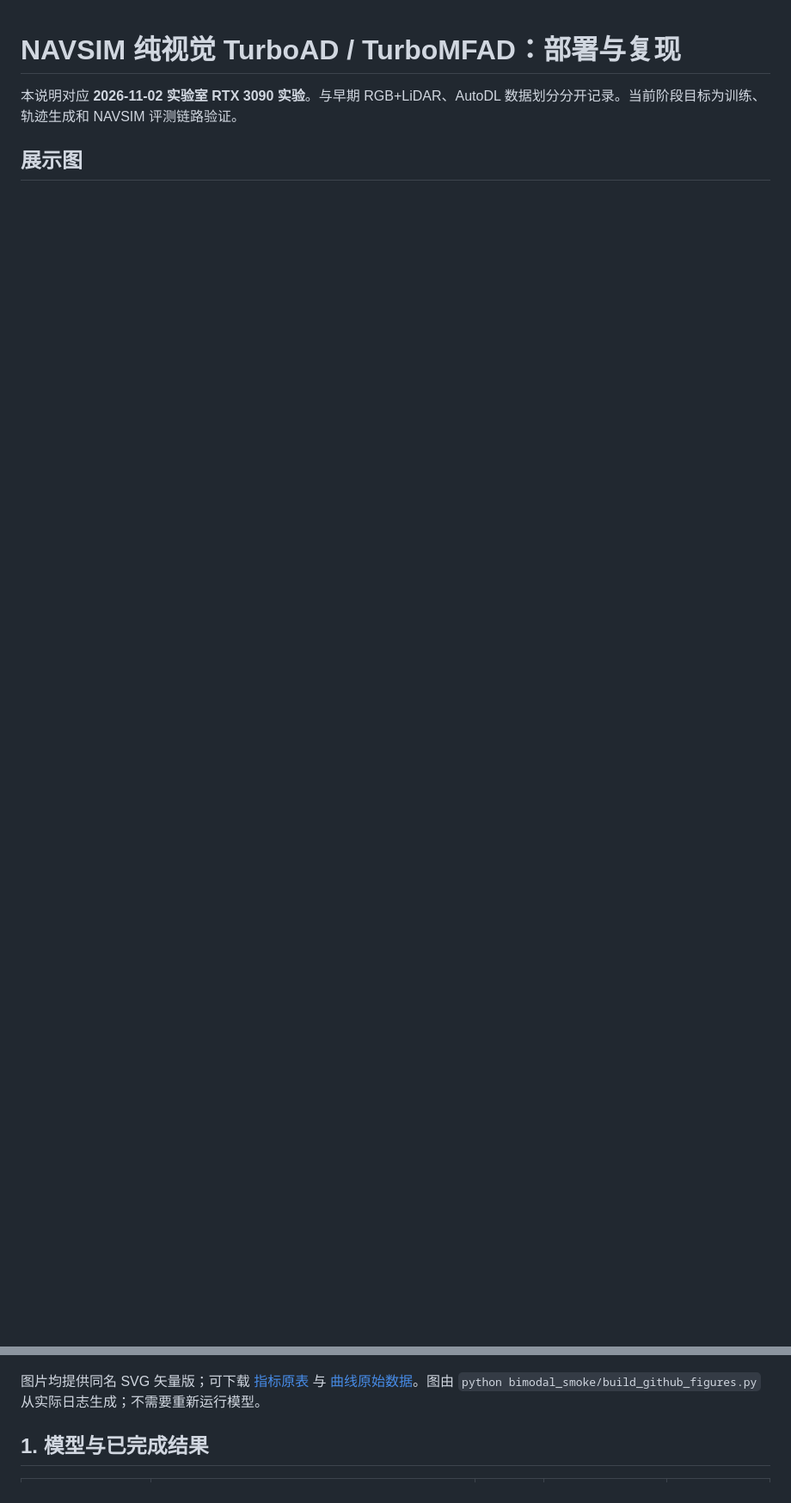
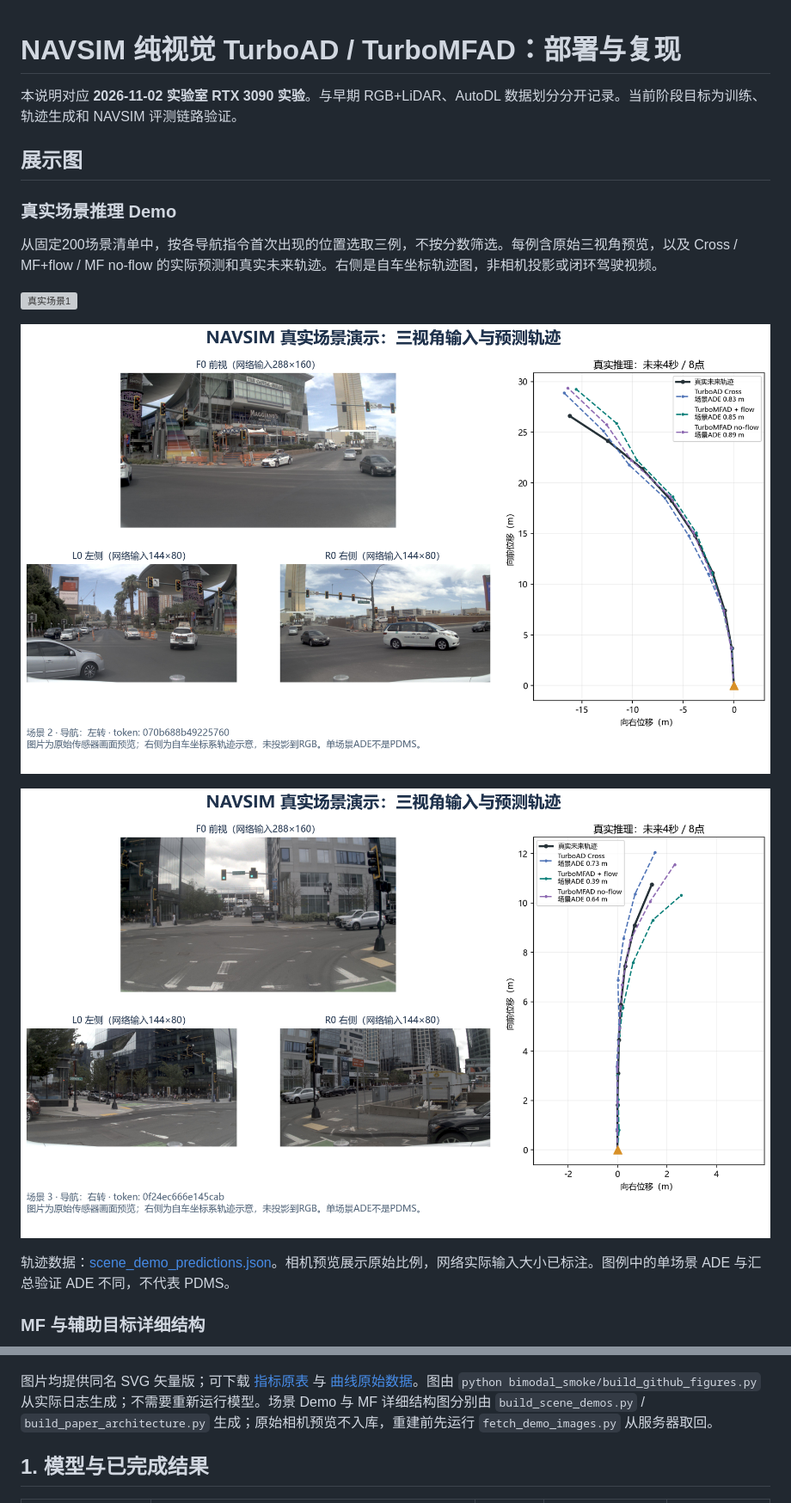
Before and after one commit to Mar-Ding/recogdrive-navsim, a Markdown page: bimodal_smoke/GITHUB_DEPLOYMENT.md, 2 parts joined by grey strips. Shown at 86% size. Rendered like a GitHub page; pictures changed too: bimodal_smoke/assets/navsim/scene_demo_2.png (added), bimodal_smoke/assets/navsim/scene_demo_3.png (added); blank space fills up the shorter version; grey boxes are pictures that could not be loaded.

```diff
--- a/bimodal_smoke/GITHUB_DEPLOYMENT.md
+++ b/bimodal_smoke/GITHUB_DEPLOYMENT.md
@@ -3,3 +3,18 @@
 本说明对应 **2026-11-02 实验室 RTX 3090 实验**。与早期 RGB+LiDAR、AutoDL 数据划分分开记录。当前阶段目标为训练、轨迹生成和 NAVSIM 评测链路验证。
 
 ## 展示图
+
+### 真实场景推理 Demo
+
+从固定200场景清单中，按各导航指令首次出现的位置选取三例，不按分数筛选。每例含原始三视角预览，以及 Cross / MF+flow / MF no-flow 的实际预测和真实未来轨迹。右侧是自车坐标轨迹图，非相机投影或闭环驾驶视频。
+
+![真实场景1](assets/navsim/scene_demo_1.png)
+
+![真实场景2](assets/navsim/scene_demo_2.png)
+
+![真实场景3](assets/navsim/scene_demo_3.png)
+
+轨迹数据：[scene_demo_predictions.json](assets/navsim/scene_demo_predictions.json)。相机预览展示原始比例，网络实际输入大小已标注。图例中的单场景 ADE 与汇总验证 ADE 不同，不代表 PDMS。
+
+### MF 与辅助目标详细结构
+
@@ -20,7 +38,7 @@
 
 ![PDM分项](assets/navsim/pdm_components.png)
 
-图片均提供同名 SVG 矢量版；可下载 [指标原表](assets/navsim/metrics.csv) 与 [曲线原始数据](assets/navsim/training_curves.csv)。图由 `python bimodal_smoke/build_github_figures.py` 从实际日志生成；不需要重新运行模型。
+图片均提供同名 SVG 矢量版；可下载 [指标原表](assets/navsim/metrics.csv) 与 [曲线原始数据](assets/navsim/training_curves.csv)。图由 `python bimodal_smoke/build_github_figures.py` 从实际日志生成；不需要重新运行模型。场景 Demo 与 MF 详细结构图分别由 `build_scene_demos.py` / `build_paper_architecture.py` 生成；原始相机预览不入库，重建前先运行 `fetch_demo_images.py` 从服务器取回。
 
 ## 1. 模型与已完成结果
 
```
Also changed, not shown: other parts of bimodal_smoke/GITHUB_DEPLOYMENT.md (+3 -0 lines), README.md (+6 -0 lines), bimodal_smoke/assets/navsim/mfad_architecture_detailed.png (added), 10 other files.
